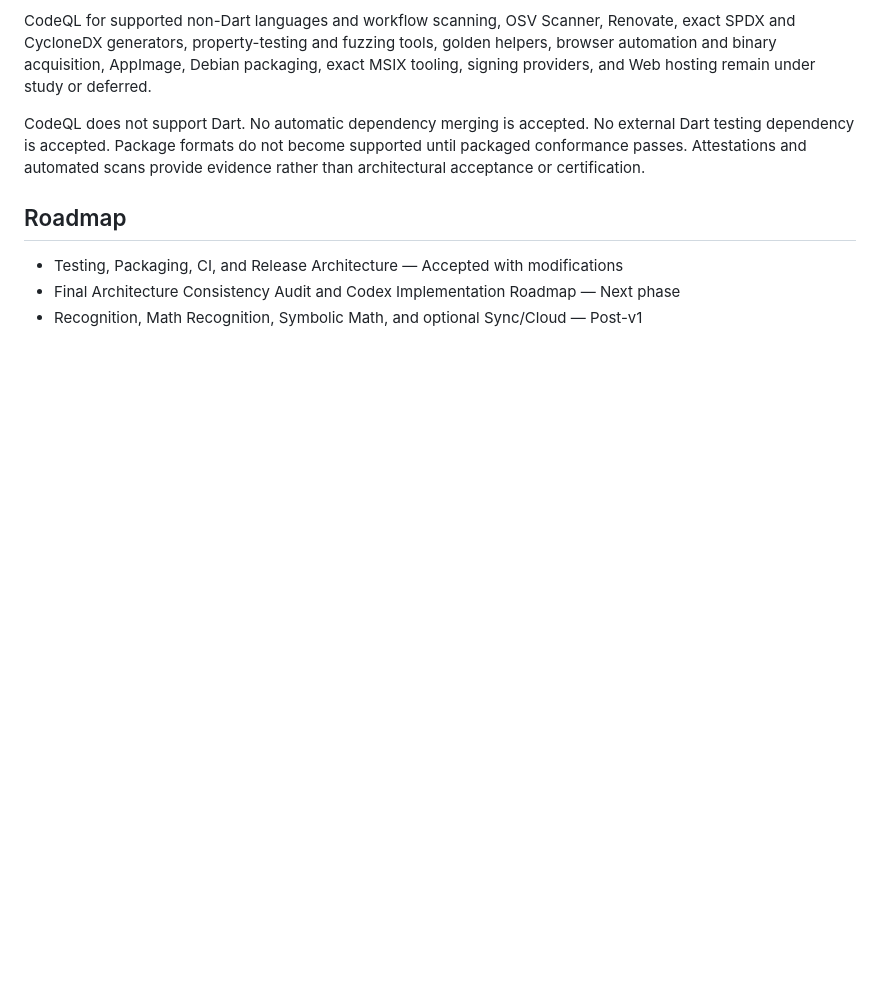
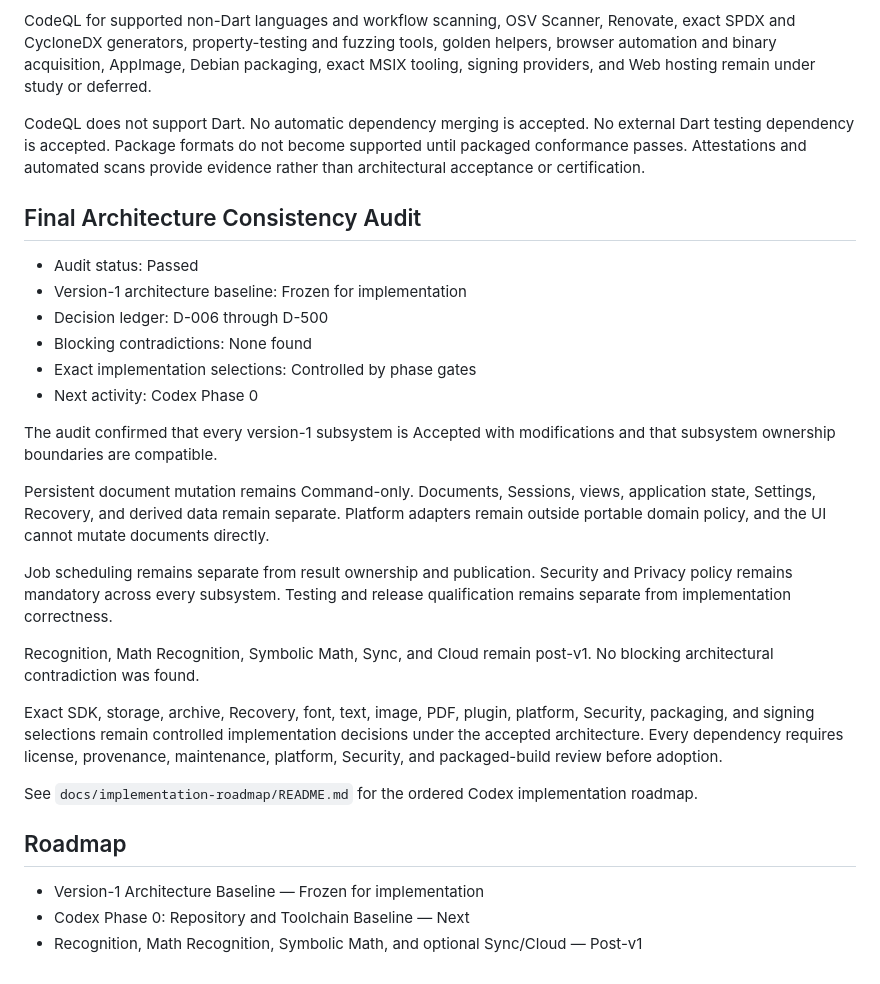
Before and after one commit to AlmawriHamdi/AL-NOTE, a Markdown page: ARCHITECTURE.md, the part around the change. Rendered like a GitHub page; blank space fills up the shorter version.

Commit message:
docs(architecture): freeze version 1 implementation roadmap

```diff
--- a/ARCHITECTURE.md
+++ b/ARCHITECTURE.md
@@ -1904,8 +1904,29 @@ CodeQL for supported non-Dart languages and workflow scanning, OSV Scanner, Reno
 
 CodeQL does not support Dart. No automatic dependency merging is accepted. No external Dart testing dependency is accepted. Package formats do not become supported until packaged conformance passes. Attestations and automated scans provide evidence rather than architectural acceptance or certification.
 
+## Final Architecture Consistency Audit
+
+- Audit status: Passed
+- Version-1 architecture baseline: Frozen for implementation
+- Decision ledger: D-006 through D-500
+- Blocking contradictions: None found
+- Exact implementation selections: Controlled by phase gates
+- Next activity: Codex Phase 0
+
+The audit confirmed that every version-1 subsystem is Accepted with modifications and that subsystem ownership boundaries are compatible.
+
+Persistent document mutation remains Command-only. Documents, Sessions, views, application state, Settings, Recovery, and derived data remain separate. Platform adapters remain outside portable domain policy, and the UI cannot mutate documents directly.
+
+Job scheduling remains separate from result ownership and publication. Security and Privacy policy remains mandatory across every subsystem. Testing and release qualification remains separate from implementation correctness.
+
+Recognition, Math Recognition, Symbolic Math, Sync, and Cloud remain post-v1. No blocking architectural contradiction was found.
+
+Exact SDK, storage, archive, Recovery, font, text, image, PDF, plugin, platform, Security, packaging, and signing selections remain controlled implementation decisions under the accepted architecture. Every dependency requires license, provenance, maintenance, platform, Security, and packaged-build review before adoption.
+
+See `docs/implementation-roadmap/README.md` for the ordered Codex implementation roadmap.
+
 ## Roadmap
 
-- Testing, Packaging, CI, and Release Architecture — Accepted with modifications
-- Final Architecture Consistency Audit and Codex Implementation Roadmap — Next phase
+- Version-1 Architecture Baseline — Frozen for implementation
+- Codex Phase 0: Repository and Toolchain Baseline — Next
 - Recognition, Math Recognition, Symbolic Math, and optional Sync/Cloud — Post-v1
```
Also changed, not shown: docs/implementation-roadmap/README.md (added, +405 -0 lines).
